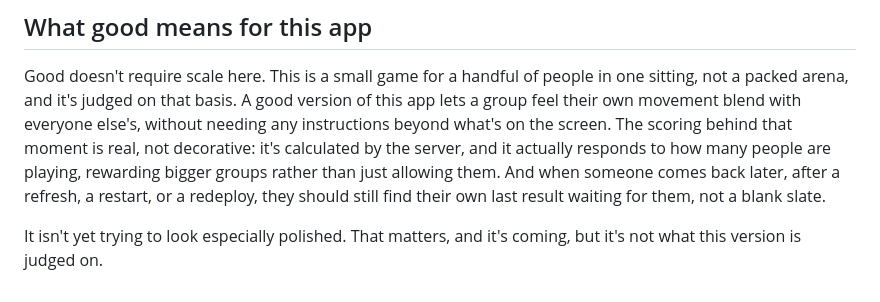
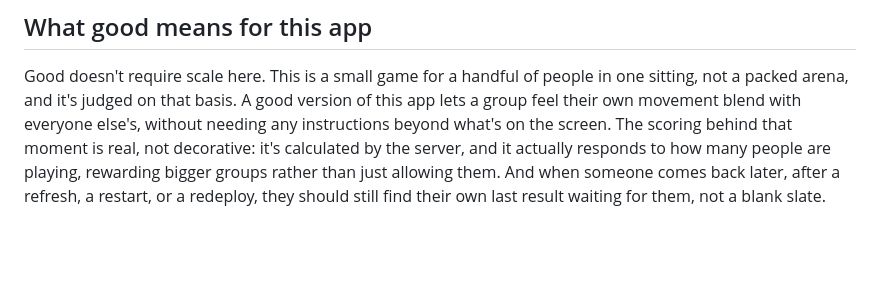
Before and after one commit to comp4020-agentic-coding-studio/comp4020-final-brendanmeyer, a Markdown page: README.md, the part around the change. Rendered like a GitHub page; blank space fills up the shorter version.

Commit message:
Trim the closing line from What good means for this app

```diff
--- a/README.md
+++ b/README.md
@@ -32,5 +32,3 @@ Open this page, pick a name and a colour, then open it again in a different brow
 ## What good means for this app
 
 Good doesn't require scale here. This is a small game for a handful of people in one sitting, not a packed arena, and it's judged on that basis. A good version of this app lets a group feel their own movement blend with everyone else's, without needing any instructions beyond what's on the screen. The scoring behind that moment is real, not decorative: it's calculated by the server, and it actually responds to how many people are playing, rewarding bigger groups rather than just allowing them. And when someone comes back later, after a refresh, a restart, or a redeploy, they should still find their own last result waiting for them, not a blank slate.
-
-It isn't yet trying to look especially polished. That matters, and it's coming, but it's not what this version is judged on.
```
